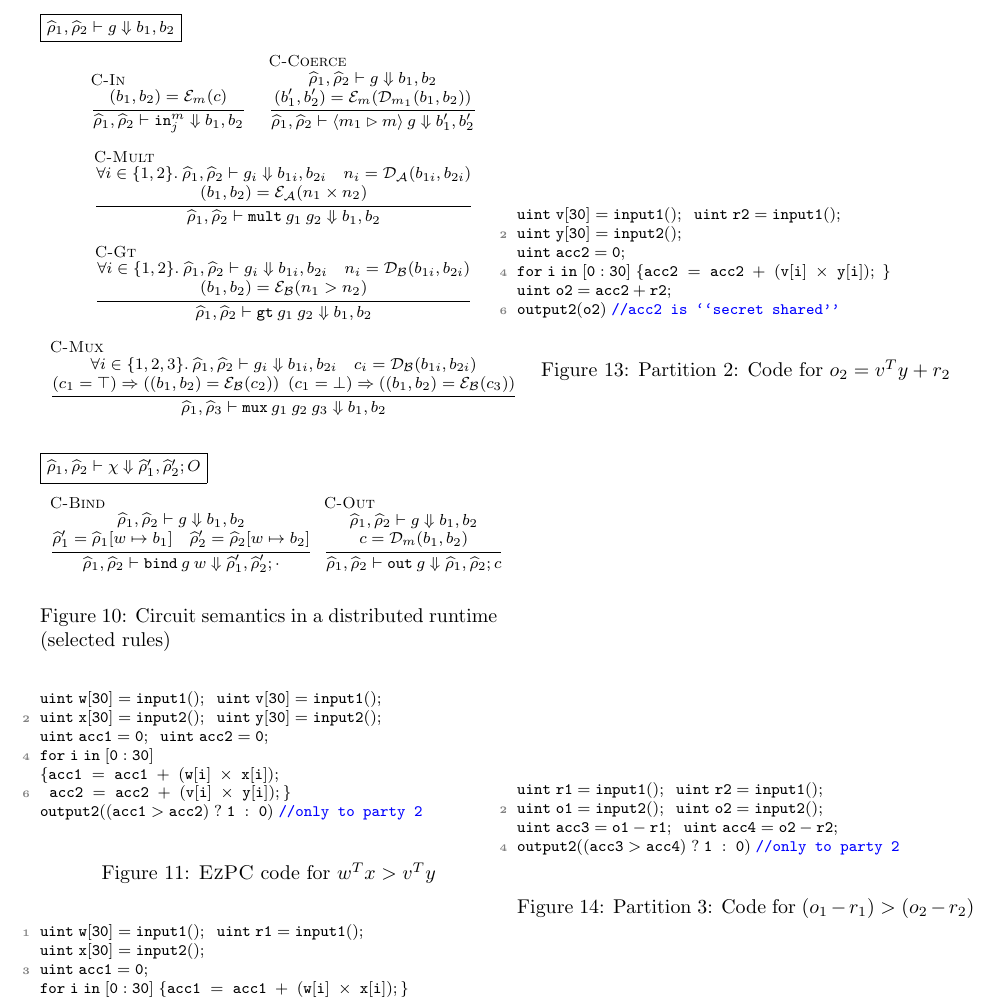
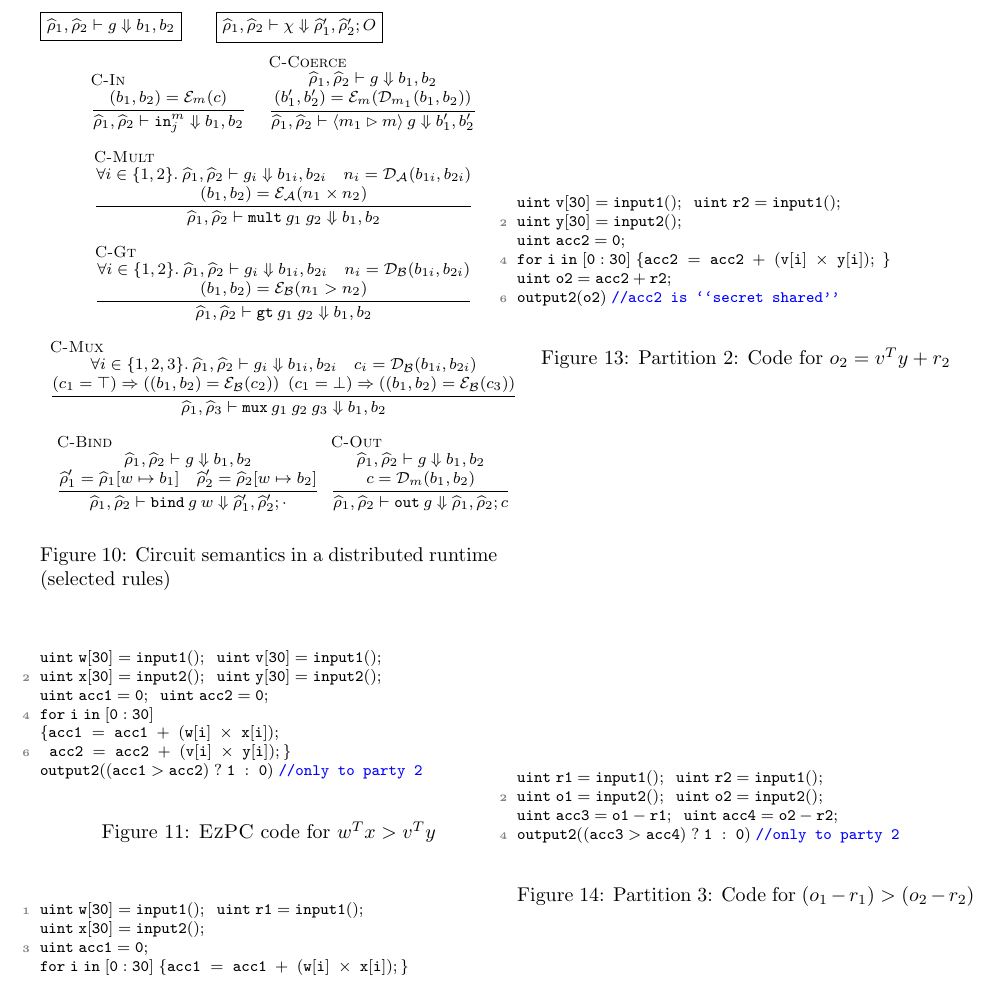
Before and after one commit to shardultripathi/sml, a LaTeX document (usenix18/main.tex, which reads usenix18/ld.tex): part of page 40 of 40, cut so that both start at the same text. Compiled offline with pdfLaTeX; a LaTeX package or settings file that is missing is left out.

Commit message:
formatting in s3

```diff
--- a/usenix18/ld.tex
+++ b/usenix18/ld.tex
@@ -928,7 +928,8 @@ observations.
 
 \begin{figure}
   \footnotesize
-  \fbox{$\widehat{\rho}_{1}, \widehat{\rho}_{2} \vdash \gate \Downarrow b_{1}, b_{2}$}
+  \fbox{$\widehat{\rho}_{1}, \widehat{\rho}_{2} \vdash \gate \Downarrow b_{1}, b_{2}$}\quad\quad
+  \fbox{$\widehat{\rho}_{1}, \widehat{\rho}_{2} \vdash \crct \Downarrow \widehat{\rho}'_{1}, \widehat{\rho}'_{2}; O$}
   \[
   \\
   \begin{array}{c}
@@ -996,13 +997,7 @@ observations.
                  \widehat{\rho}_{1}, \widehat{\rho}_{3} \vdash \kw{mux}\:\gate_{1}\:\gate_{2}\:\gate_{3} \Downarrow b_{1}, b_{2}
                }
 
-  \end{array}
-  \]
   \\\\
-    \fbox{$\widehat{\rho}_{1}, \widehat{\rho}_{2} \vdash \crct \Downarrow \widehat{\rho}'_{1}, \widehat{\rho}'_{2}; O$}
-  \[
-  \\
-  \begin{array}{c}
     \inferrule*[lab={\footnotesize{C-Bind}}]
                {
                  \widehat{\rho}_{1}, \widehat{\rho}_{2} \vdash \gate \Downarrow b_{1}, b_{2}\\\\
```
